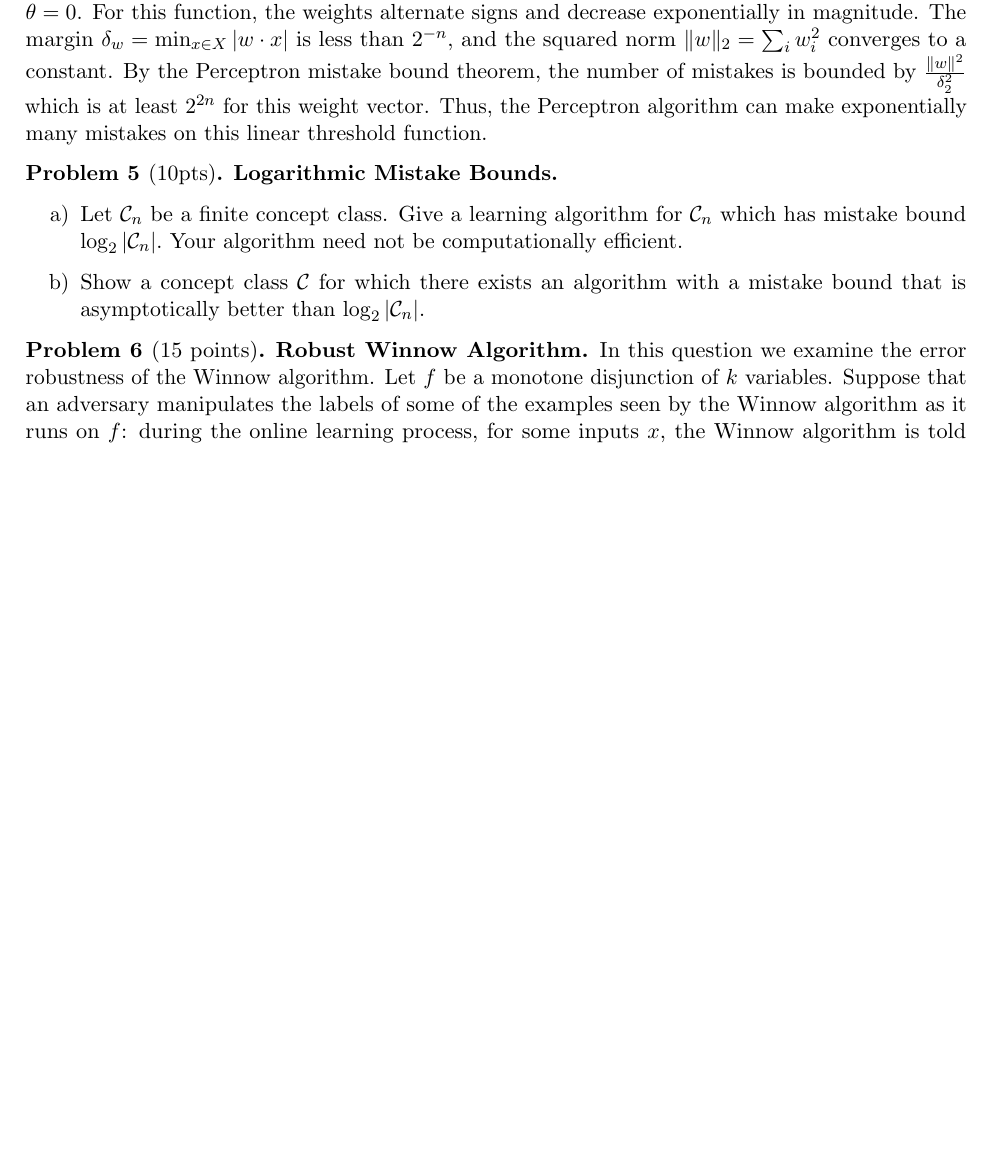
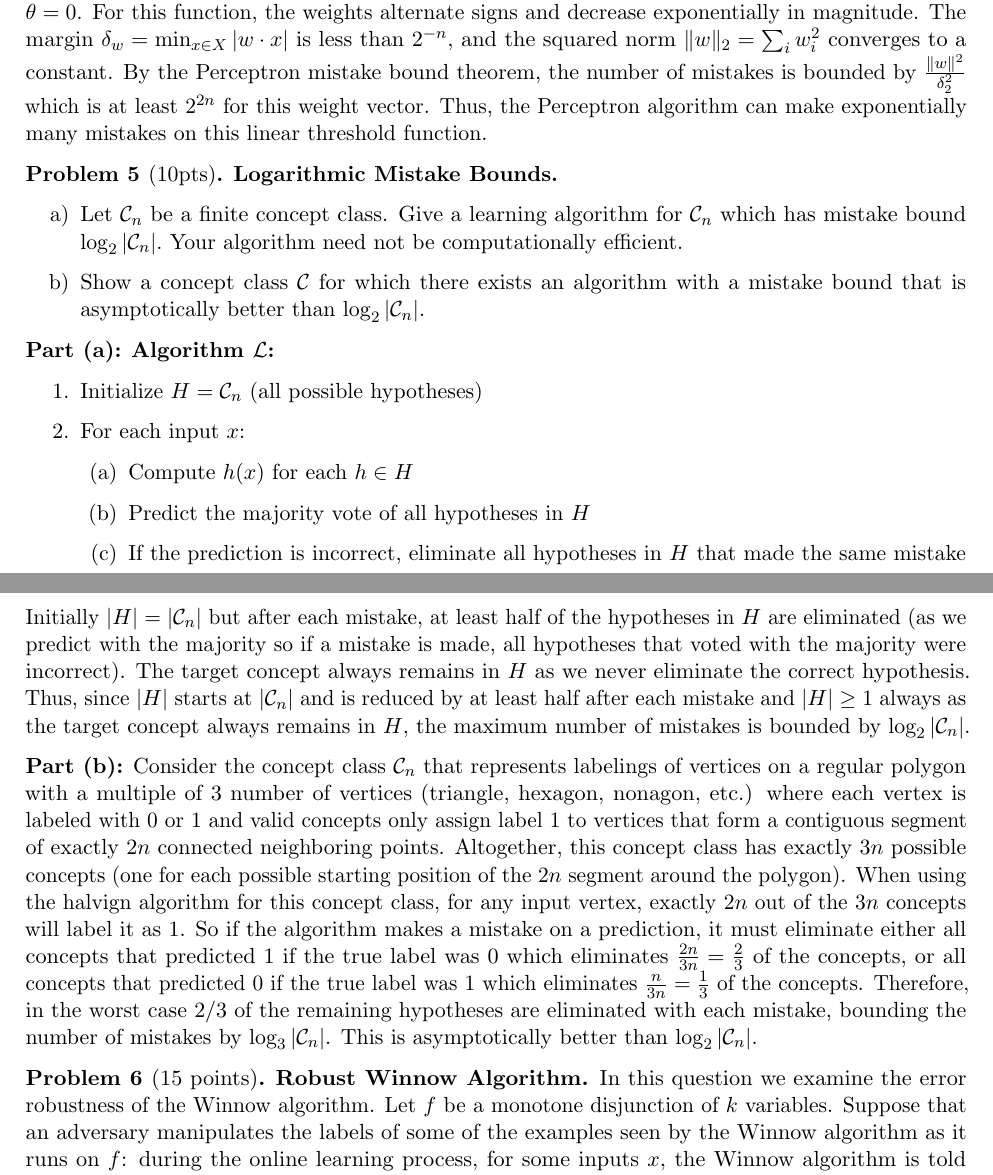
Before and after one commit to fiidalgo/cs2280, a LaTeX problem sheet (hw2/hw2.tex): part of page 3 of 4 before the commit and two parts of pages 3 and 4 of 4 after it, the two joined at a grey line, cut so that both start at the same text, the shorter picture padded with empty space. Compiled offline with pdfLaTeX.

Commit message:
HW2 Q5 complete

```diff
--- a/hw2/hw2.tex
+++ b/hw2/hw2.tex
@@ -135,6 +135,19 @@ According to our classification rule, points $a_i$ and $b_i$ are labeled $1$ whe
 		\item Show a concept class $\C$ for which there exists an algorithm with a mistake bound that is asymptotically better than $\log_2|\C_n|$.
 	\end{enumerate}
 
+\textbf{Part (a):} \textbf{Algorithm $\mathcal{L}$:}
+\begin{enumerate}
+	\item Initialize $H = \mathcal{C}_n$ (all possible hypotheses)
+	\item For each input $x$:
+		\begin{enumerate}
+			\item Compute $h(x)$ for each $h \in H$
+			\item Predict the majority vote of all hypotheses in $H$
+			\item If the prediction is incorrect, eliminate all hypotheses in $H$ that made the same mistake
+		\end{enumerate}
+\end{enumerate}
+Initially $|H| = |\mathcal{C}_n|$ but after each mistake, at least half of the hypotheses in $H$ are eliminated (as we predict with the majority so if a mistake is made, all hypotheses that voted with the majority were incorrect). The target concept always remains in $H$ as we never eliminate the correct hypothesis. Thus, since $|H|$ starts at $|\mathcal{C}_n|$ and is reduced by at least half after each mistake and $|H| \geq 1$ always as the target concept always remains in $H$, the maximum number of mistakes is bounded by $\log_2|\mathcal{C}_n|$.
+
+\textbf{Part (b):} Consider the concept class $\mathcal{C}_n$ that represents labelings of vertices  on a regular polygon with a multiple of $3$ number of vertices (triangle, hexagon, nonagon, etc.) where each vertex is labeled with $0$ or $1$ and valid concepts only assign label $1$ to vertices that form a contiguous segment of exactly $2n$ connected neighboring points. Altogether, this concept class has exactly $3n$ possible concepts (one for each possible starting position of the $2n$ segment around the polygon). When using the halvign algorithm for this concept class, for any input vertex, exactly $2n$ out of the $3n$ concepts will label it as $1$. So if the algorithm makes a mistake on a prediction, it must eliminate either all concepts that predicted $1$ if the true label was $0$ which eliminates $\frac{2n}{3n}=\frac{2}{3}$ of the concepts, or all concepts that predicted $0$ if the true label was $1$ which eliminates $\frac{n}{3n}=\frac{1}{3}$ of the concepts. Therefore, in the worst case $2/3$ of the remaining hypotheses are eliminated with each mistake, bounding the number of mistakes by $\log_{3} |\mathcal{C}_n|$. This is asymptotically better than $\log_2 |\mathcal{C}_n|$.
 
 \end{problem}
 
```
Also changed, not shown: hw2/hw2.pdf.
